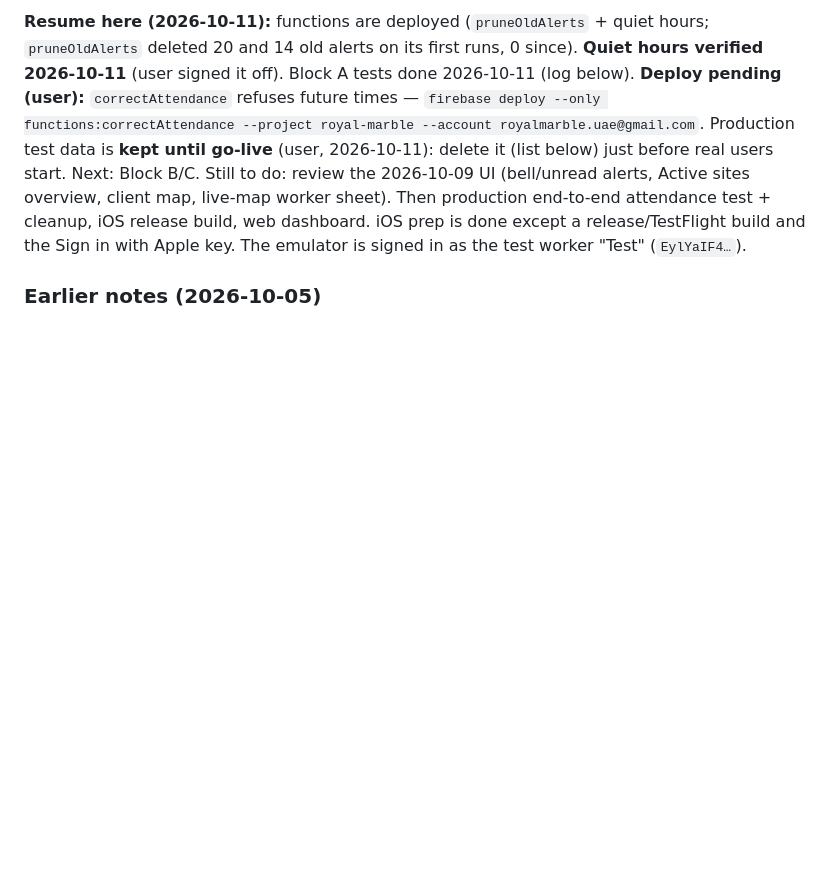
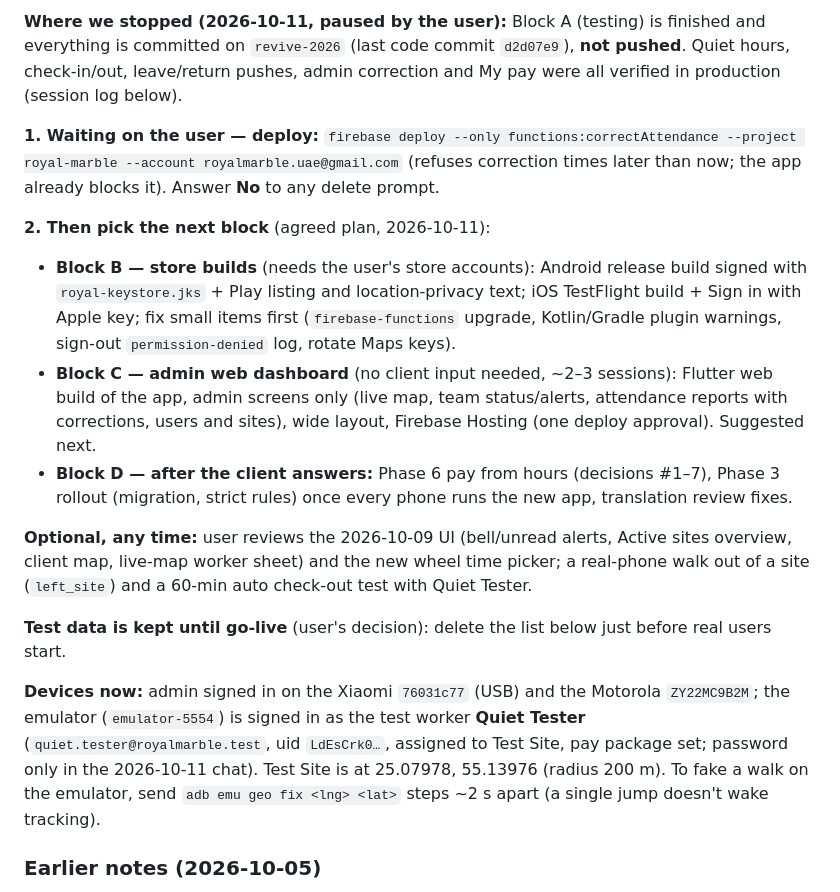
Before and after one commit to SAS-2022/royal_marble, a Markdown page: status.md, the part around one of its changes. GitHub-like rendering; blank space fills up the shorter version.

Commit message:
status.md: resume point after Block A; next blocks B/C/D
Co-Authored-By: Claude Opus 5.5 <noreply@anthropic.com>

```diff
--- a/status.md
+++ b/status.md
@@ -12,14 +12,42 @@ _Last updated: 2026-10-11_
 
-**Resume here (2026-10-11):** functions are deployed (`pruneOldAlerts` + quiet hours;
-`pruneOldAlerts` deleted 20 and 14 old alerts on its first runs, 0 since). **Quiet hours
-verified 2026-10-11** (user signed it off). Block A tests done 2026-10-11 (log below). **Deploy pending (user):** `correctAttendance`
-refuses future times — `firebase deploy --only functions:correctAttendance --project
-royal-marble --account royalmarble.uae@gmail.com`. Production test data is **kept until go-live** (user, 2026-10-11): delete it
-(list below) just before real users start. Next: Block B/C. Still to do: review the 2026-10-09 UI
-(bell/unread alerts, Active sites overview, client map, live-map worker sheet). Then
-production end-to-end attendance test + cleanup, iOS release build, web dashboard.
-iOS prep is done except a release/TestFlight build and the Sign in with Apple key.
-The emulator is signed in as the test worker "Test" (`EylYaIF4…`).
+**Where we stopped (2026-10-11, paused by the user):** Block A (testing) is finished
+and everything is committed on `revive-2026` (last code commit `d2d07e9`), **not
+pushed**. Quiet hours, check-in/out, leave/return pushes, admin correction and My pay
+were all verified in production (session log below).
+
+**1. Waiting on the user — deploy:**
+`firebase deploy --only functions:correctAttendance --project royal-marble --account
+royalmarble.uae@gmail.com` (refuses correction times later than now; the app already
+blocks it). Answer **No** to any delete prompt.
+
+**2. Then pick the next block** (agreed plan, 2026-10-11):
+- **Block B — store builds** (needs the user's store accounts): Android release build
+  signed with `royal-keystore.jks` + Play listing and location-privacy text; iOS
+  TestFlight build + Sign in with Apple key; fix small items first (`firebase-functions`
+  upgrade, Kotlin/Gradle plugin warnings, sign-out `permission-denied` log, rotate Maps
+  keys).
+- **Block C — admin web dashboard** (no client input needed, ~2–3 sessions): Flutter
+  web build of the app, admin screens only (live map, team status/alerts, attendance
+  reports with corrections, users and sites), wide layout, Firebase Hosting (one deploy
+  approval). Suggested next.
+- **Block D — after the client answers:** Phase 6 pay from hours (decisions #1–7),
+  Phase 3 rollout (migration, strict rules) once every phone runs the new app,
+  translation review fixes.
+
+**Optional, any time:** user reviews the 2026-10-09 UI (bell/unread alerts, Active
+sites overview, client map, live-map worker sheet) and the new wheel time picker;
+a real-phone walk out of a site (`left_site`) and a 60-min auto check-out test with
+Quiet Tester.
+
+**Test data is kept until go-live** (user's decision): delete the list below just
+before real users start.
+
+**Devices now:** admin signed in on the Xiaomi `76031c77` (USB) and the Motorola
+`ZY22MC9B2M`; the emulator (`emulator-5554`) is signed in as the test worker
+**Quiet Tester** (`quiet.tester@royalmarble.test`, uid `LdEsCrk0…`, assigned to Test
+Site, pay package set; password only in the 2026-10-11 chat). Test Site is at
+25.07978, 55.13976 (radius 200 m). To fake a walk on the emulator, send `adb emu geo
+fix <lng> <lat>` steps ~2 s apart (a single jump doesn't wake tracking).
 
 ### Earlier notes (2026-10-05)
 
```
Also changed, not shown: other parts of status.md (+1 -1 lines).
